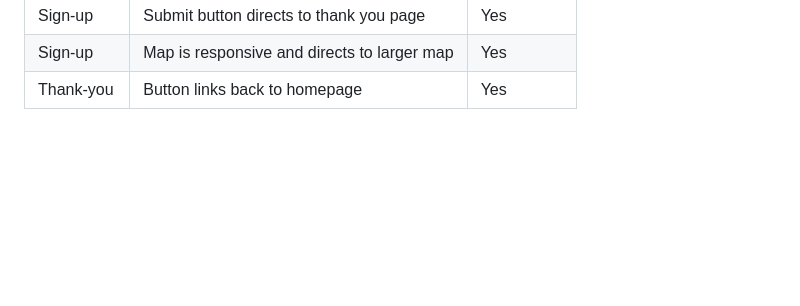
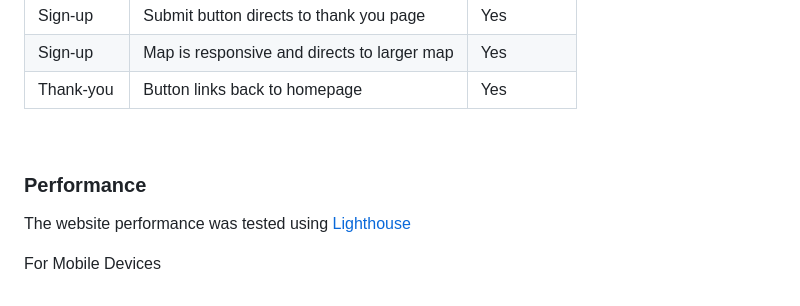
Before and after one commit to Njorogetracy/foodies-corner, a Markdown page: README.md, the part around the change. Rendered like a GitHub page; blank space fills up the shorter version.

```diff
--- a/README.md
+++ b/README.md
@@ -226,3 +226,9 @@ Testing waas performed across a range of devices, including:
 | Thank-you | Button links back to homepage  | Yes |
 
 <br>
+
+### Performance
+
+The website performance was tested using [Lighthouse](https://developers.google.com/web)
+
+For Mobile Devices
```
Also changed, not shown: assets/favicon/android-chrome-192x192.png (added), assets/favicon/android-chrome-512x512.png (added), assets/favicon/apple-touch-icon.png (added), assets/favicon/favicon-16x16.png (added), assets/favicon/favicon-32x32.png (added), 8 other files.
